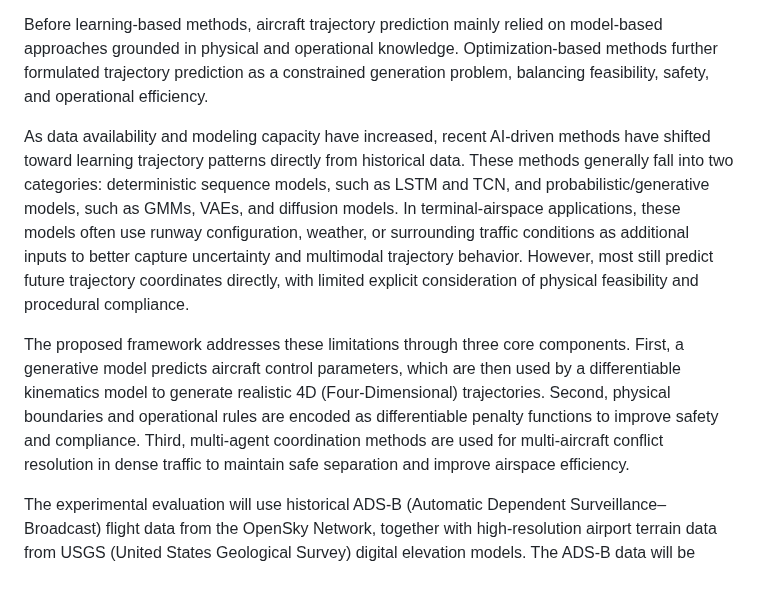
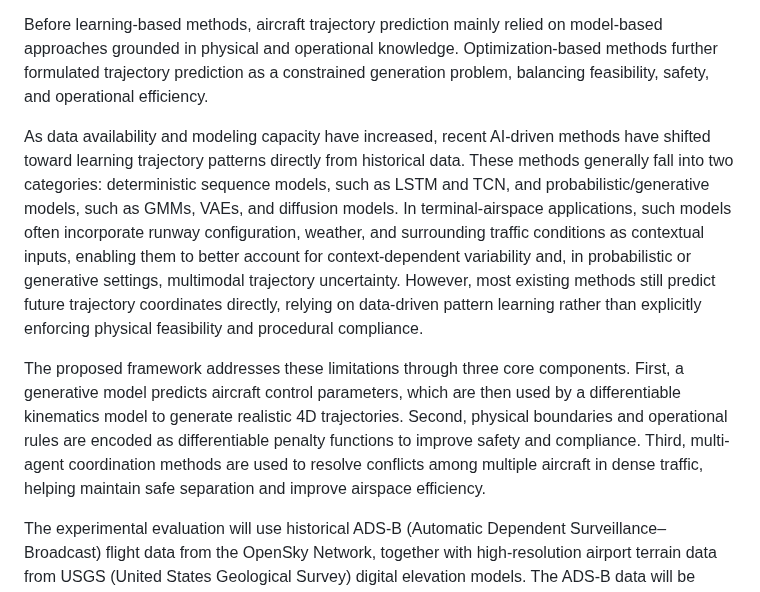
Before and after one commit to Horizon-42/thesis, a Markdown page: Final Proposal.md, the part around the change. Rendered like a GitHub page.

Commit message:
Refactor Final Proposal.md for clarity; enhance descriptions of AI-driven trajectory prediction methods and their contextual inputs

```diff
--- a/Final Proposal.md
+++ b/Final Proposal.md
@@ -8,9 +8,9 @@ This research aims to develop a physics-informed and constraint-aware generative
 
 Before learning-based methods, aircraft trajectory prediction mainly relied on model-based approaches grounded in physical and operational knowledge. Optimization-based methods further formulated trajectory prediction as a constrained generation problem, balancing feasibility, safety, and operational efficiency.
 
-As data availability and modeling capacity have increased, recent AI-driven methods have shifted toward learning trajectory patterns directly from historical data. These methods generally fall into two categories: deterministic sequence models, such as LSTM and TCN, and probabilistic/generative models, such as GMMs, VAEs, and diffusion models. In terminal-airspace applications, these models often use runway configuration, weather, or surrounding traffic conditions as additional inputs to better capture uncertainty and multimodal trajectory behavior. However, most still predict future trajectory coordinates directly, with limited explicit consideration of physical feasibility and procedural compliance.
+As data availability and modeling capacity have increased, recent AI-driven methods have shifted toward learning trajectory patterns directly from historical data. These methods generally fall into two categories: deterministic sequence models, such as LSTM and TCN, and probabilistic/generative models, such as GMMs, VAEs, and diffusion models. In terminal-airspace applications, such models often incorporate runway configuration, weather, and surrounding traffic conditions as contextual inputs, enabling them to better account for context-dependent variability and, in probabilistic or generative settings, multimodal trajectory uncertainty. However, most existing methods still predict future trajectory coordinates directly, relying on data-driven pattern learning rather than explicitly enforcing physical feasibility and procedural compliance.
 
-The proposed framework addresses these limitations through three core components. First, a generative model predicts aircraft control parameters, which are then used by a differentiable kinematics model to generate realistic 4D (Four-Dimensional) trajectories. Second, physical boundaries and operational rules are encoded as differentiable penalty functions to improve safety and compliance. Third, multi-agent coordination methods are used for multi-aircraft conflict resolution in dense traffic to maintain safe separation and improve airspace efficiency.
+The proposed framework addresses these limitations through three core components. First, a generative model predicts aircraft control parameters, which are then used by a differentiable kinematics model to generate realistic 4D trajectories. Second, physical boundaries and operational rules are encoded as differentiable penalty functions to improve safety and compliance. Third, multi-agent coordination methods are used to resolve conflicts among multiple aircraft in dense traffic, helping maintain safe separation and improve airspace efficiency.
 
 The experimental evaluation will use historical ADS-B (Automatic Dependent Surveillance–Broadcast) flight data from the OpenSky Network, together with high-resolution airport terrain data from USGS (United States Geological Survey) digital elevation models. The ADS-B data will be normalized and denoised before model training and evaluation.
 
```
